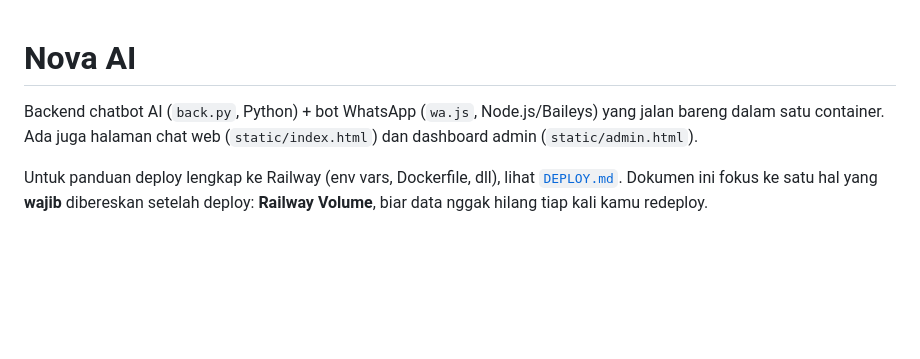
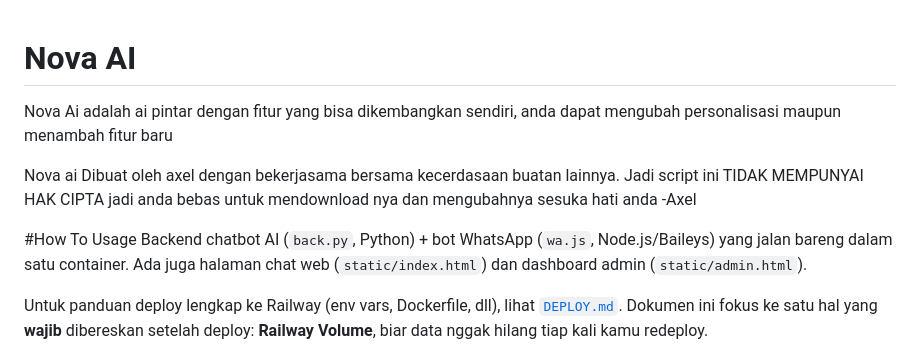
Before and after one commit to AXELLNUGROHOzy12/try, a Markdown page: README.md, the part around the change. Drawn GitHub-style; blank space fills up the shorter version.

Commit message:
Update README with project details and usage
Added description and usage instructions for Nova AI.

```diff
--- a/README.md
+++ b/README.md
@@ -1,5 +1,12 @@
 # Nova AI
+Nova Ai adalah ai pintar dengan fitur yang bisa dikembangkan sendiri, anda dapat mengubah personalisasi maupun menambah fitur baru
 
+Nova ai Dibuat oleh axel dengan bekerjasama bersama kecerdasaan buatan lainnya.
+Jadi script ini TIDAK MEMPUNYAI HAK CIPTA
+jadi anda bebas untuk mendownload nya dan mengubahnya sesuka hati anda
+-Axel
+
+#How To Usage
 Backend chatbot AI (`back.py`, Python) + bot WhatsApp (`wa.js`, Node.js/Baileys)
 yang jalan bareng dalam satu container. Ada juga halaman chat web
 (`static/index.html`) dan dashboard admin (`static/admin.html`).
```
